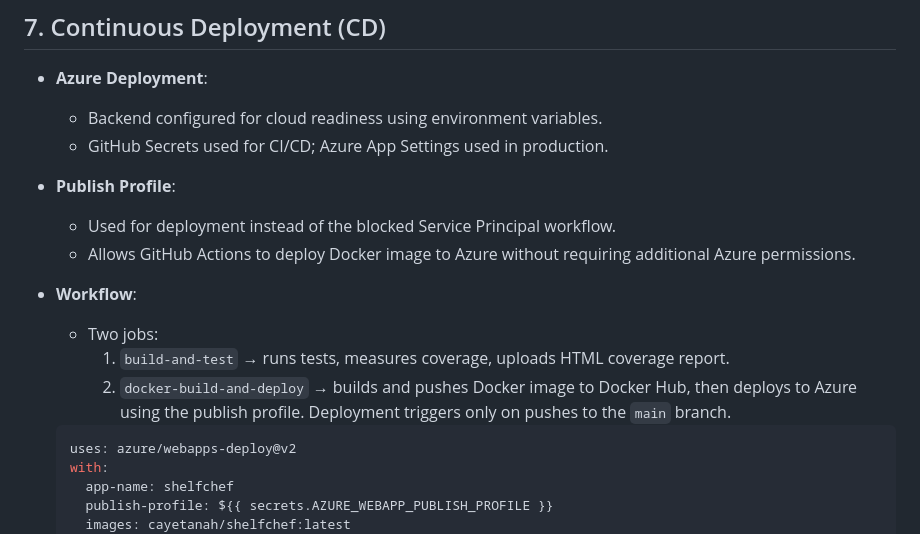
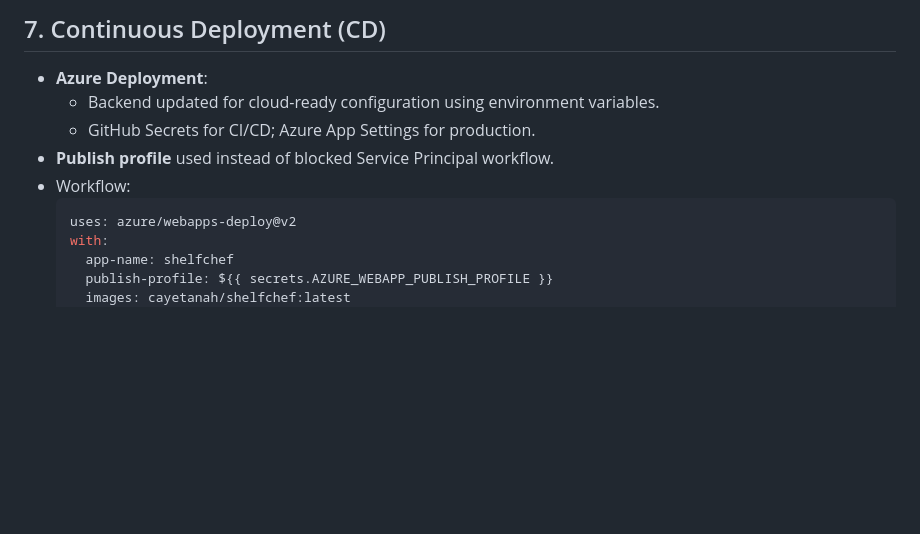
Before and after one commit to cayetana-h/ShelfChef, a Markdown page: REPORT.md, the part around the change. GitHub-like rendering; blank space fills up the shorter version.

Commit message:
Refine Continuous Deployment section in REPORT.md

````diff
--- a/REPORT.md
+++ b/REPORT.md
@@ -72,17 +72,10 @@ This report summarizes the improvements, refactoring, testing, CI/CD, database c
 ## 7. Continuous Deployment (CD)
 
 - **Azure Deployment**:
-  - Backend configured for cloud readiness using environment variables.
-  - GitHub Secrets used for CI/CD; Azure App Settings used in production.
-
-- **Publish Profile**:
-  - Used for deployment instead of the blocked Service Principal workflow.
-  - Allows GitHub Actions to deploy Docker image to Azure without requiring additional Azure permissions.
-
-- **Workflow**:
-  - Two jobs:
-    1. `build-and-test` → runs tests, measures coverage, uploads HTML coverage report.
-    2. `docker-build-and-deploy` → builds and pushes Docker image to Docker Hub, then deploys to Azure using the publish profile. Deployment triggers only on pushes to the `main` branch.
+  - Backend updated for cloud-ready configuration using environment variables.
+  - GitHub Secrets for CI/CD; Azure App Settings for production.
+- **Publish profile** used instead of blocked Service Principal workflow.
+- Workflow:
   ```yaml
   uses: azure/webapps-deploy@v2
   with:
````
